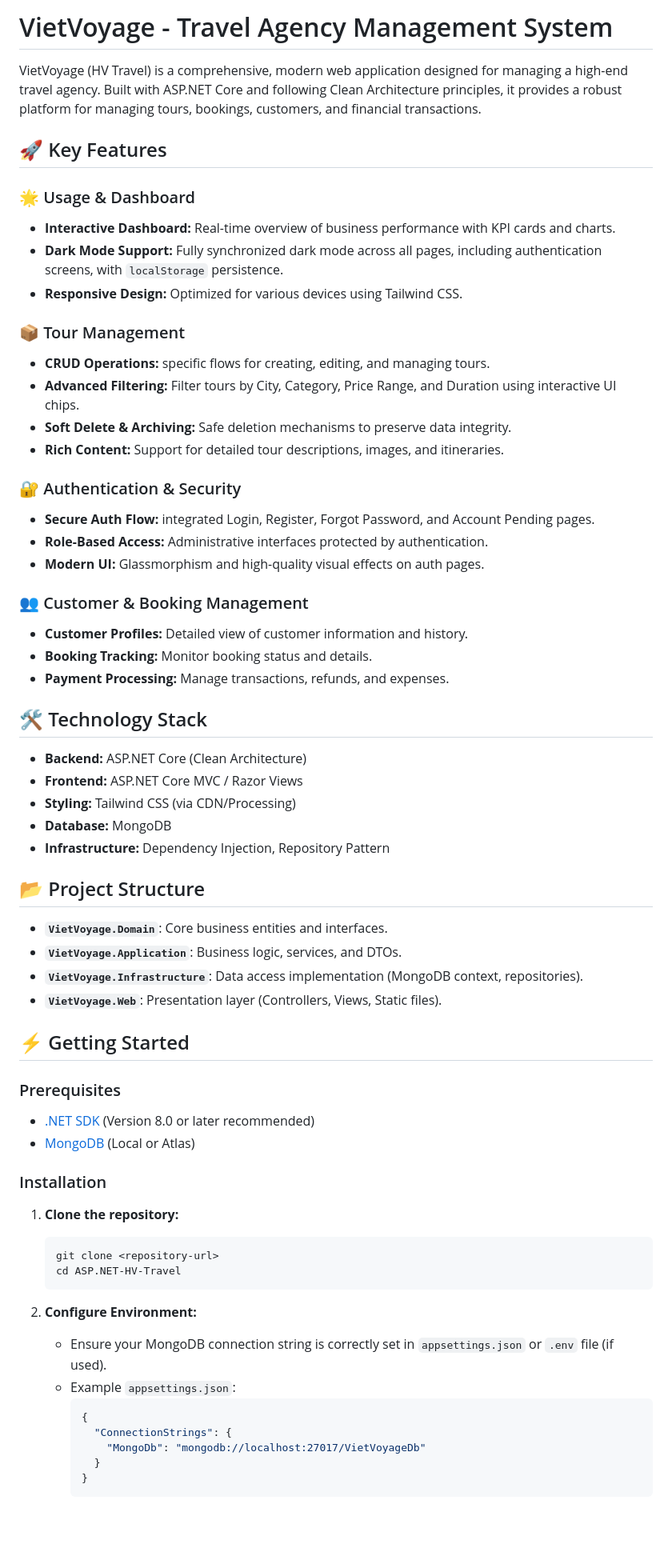
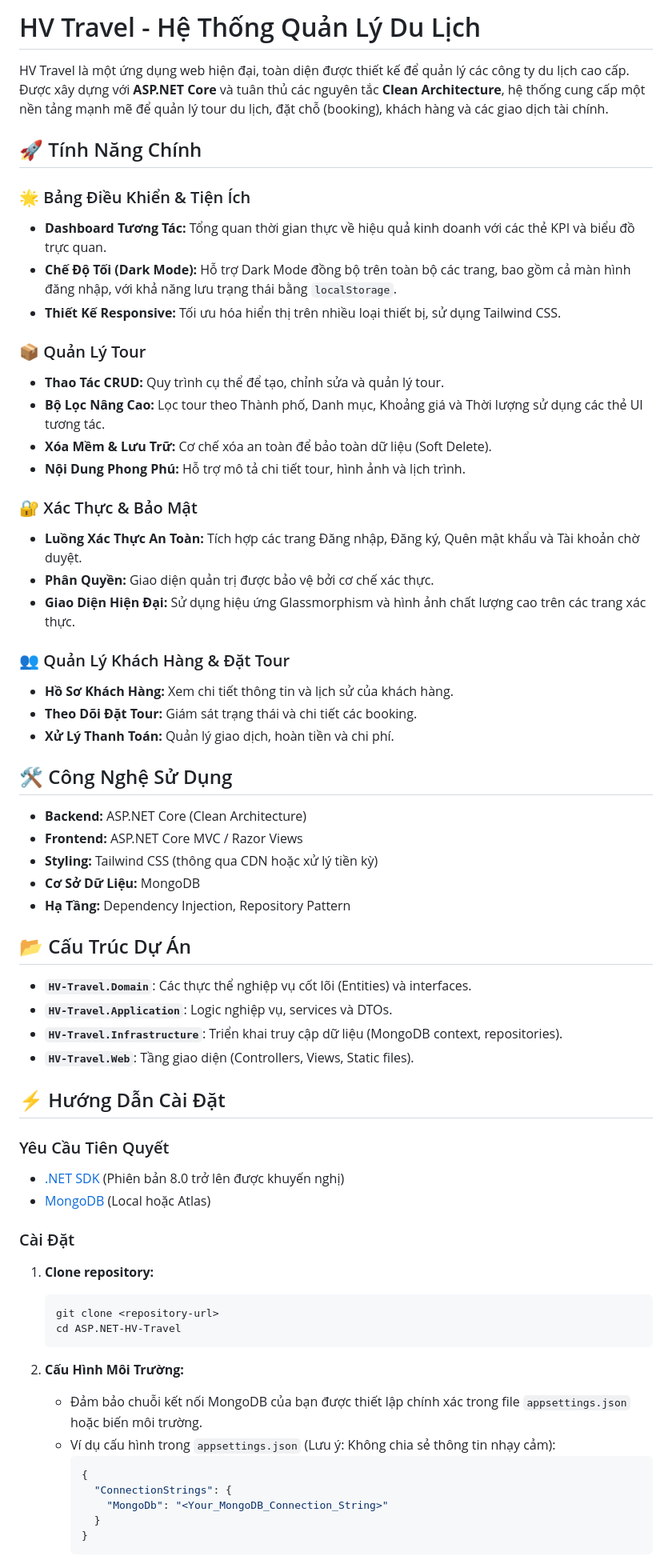
Before and after one commit to HuyDangXuan/ASP.NET-HV-Travel, a Markdown page: README.md, the part around one of its changes. Shown at 80% size. GitHub-like rendering; blank space fills up the shorter version.

Commit message:
Update file README

````diff
--- a/README.md
+++ b/README.md
@@ -1,66 +1,66 @@
-# VietVoyage - Travel Agency Management System
+# HV Travel - Hệ Thống Quản Lý Du Lịch
 
-VietVoyage (HV Travel) is a comprehensive, modern web application designed for managing a high-end travel agency. Built with ASP.NET Core and following Clean Architecture principles, it provides a robust platform for managing tours, bookings, customers, and financial transactions.
+HV Travel là một ứng dụng web hiện đại, toàn diện được thiết kế để quản lý các công ty du lịch cao cấp. Được xây dựng với **ASP.NET Core** và tuân thủ các nguyên tắc **Clean Architecture**, hệ thống cung cấp một nền tảng mạnh mẽ để quản lý tour du lịch, đặt chỗ (booking), khách hàng và các giao dịch tài chính.
 
-## 🚀 Key Features
+## 🚀 Tính Năng Chính
 
-### 🌟 Usage & Dashboard
--   **Interactive Dashboard:** Real-time overview of business performance with KPI cards and charts.
--   **Dark Mode Support:** Fully synchronized dark mode across all pages, including authentication screens, with `localStorage` persistence.
--   **Responsive Design:** Optimized for various devices using Tailwind CSS.
+### 🌟 Bảng Điều Khiển & Tiện Ích
+-   **Dashboard Tương Tác:** Tổng quan thời gian thực về hiệu quả kinh doanh với các thẻ KPI và biểu đồ trực quan.
+-   **Chế Độ Tối (Dark Mode):** Hỗ trợ Dark Mode đồng bộ trên toàn bộ các trang, bao gồm cả màn hình đăng nhập, với khả năng lưu trạng thái bằng `localStorage`.
+-   **Thiết Kế Responsive:** Tối ưu hóa hiển thị trên nhiều loại thiết bị, sử dụng Tailwind CSS.
 
-### 📦 Tour Management
--   **CRUD Operations:** specific flows for creating, editing, and managing tours.
--   **Advanced Filtering:** Filter tours by City, Category, Price Range, and Duration using interactive UI chips.
--   **Soft Delete & Archiving:** Safe deletion mechanisms to preserve data integrity.
--   **Rich Content:** Support for detailed tour descriptions, images, and itineraries.
+### 📦 Quản Lý Tour
+-   **Thao Tác CRUD:** Quy trình cụ thể để tạo, chỉnh sửa và quản lý tour.
+-   **Bộ Lọc Nâng Cao:** Lọc tour theo Thành phố, Danh mục, Khoảng giá và Thời lượng sử dụng các thẻ UI tương tác.
+-   **Xóa Mềm & Lưu Trữ:** Cơ chế xóa an toàn để bảo toàn dữ liệu (Soft Delete).
+-   **Nội Dung Phong Phú:** Hỗ trợ mô tả chi tiết tour, hình ảnh và lịch trình.
 
-### 🔐 Authentication & Security
--   **Secure Auth Flow:** integrated Login, Register, Forgot Password, and Account Pending pages.
--   **Role-Based Access:** Administrative interfaces protected by authentication.
--   **Modern UI:** Glassmorphism and high-quality visual effects on auth pages.
+### 🔐 Xác Thực & Bảo Mật
+-   **Luồng Xác Thực An Toàn:** Tích hợp các trang Đăng nhập, Đăng ký, Quên mật khẩu và Tài khoản chờ duyệt.
+-   **Phân Quyền:** Giao diện quản trị được bảo vệ bởi cơ chế xác thực.
+-   **Giao Diện Hiện Đại:** Sử dụng hiệu ứng Glassmorphism và hình ảnh chất lượng cao trên các trang xác thực.
 
-### 👥 Customer & Booking Management
--   **Customer Profiles:** Detailed view of customer information and history.
--   **Booking Tracking:** Monitor booking status and details.
--   **Payment Processing:** Manage transactions, refunds, and expenses.
+### 👥 Quản Lý Khách Hàng & Đặt Tour
+-   **Hồ Sơ Khách Hàng:** Xem chi tiết thông tin và lịch sử của khách hàng.
+-   **Theo Dõi Đặt Tour:** Giám sát trạng thái và chi tiết các booking.
+-   **Xử Lý Thanh Toán:** Quản lý giao dịch, hoàn tiền và chi phí.
 
-## 🛠️ Technology Stack
+## 🛠️ Công Nghệ Sử Dụng
 
 -   **Backend:** ASP.NET Core (Clean Architecture)
 -   **Frontend:** ASP.NET Core MVC / Razor Views
--   **Styling:** Tailwind CSS (via CDN/Processing)
--   **Database:** MongoDB
--   **Infrastructure:** Dependency Injection, Repository Pattern
+-   **Styling:** Tailwind CSS (thông qua CDN hoặc xử lý tiền kỳ)
+-   **Cơ Sở Dữ Liệu:** MongoDB
+-   **Hạ Tầng:** Dependency Injection, Repository Pattern
 
-## 📂 Project Structure
+## 📂 Cấu Trúc Dự Án
 
--   **`VietVoyage.Domain`**: Core business entities and interfaces.
--   **`VietVoyage.Application`**: Business logic, services, and DTOs.
--   **`VietVoyage.Infrastructure`**: Data access implementation (MongoDB context, repositories).
--   **`VietVoyage.Web`**: Presentation layer (Controllers, Views, Static files).
+-   **`HV-Travel.Domain`**: Các thực thể nghiệp vụ cốt lõi (Entities) và interfaces.
+-   **`HV-Travel.Application`**: Logic nghiệp vụ, services và DTOs.
+-   **`HV-Travel.Infrastructure`**: Triển khai truy cập dữ liệu (MongoDB context, repositories).
+-   **`HV-Travel.Web`**: Tầng giao diện (Controllers, Views, Static files).
 
-## ⚡ Getting Started
+## ⚡ Hướng Dẫn Cài Đặt
 
-### Prerequisites
--   [.NET SDK](https://dotnet.microsoft.com/download) (Version 8.0 or later recommended)
--   [MongoDB](https://www.mongodb.com/try/download/community) (Local or Atlas)
+### Yêu Cầu Tiên Quyết
+-   [.NET SDK](https://dotnet.microsoft.com/download) (Phiên bản 8.0 trở lên được khuyến nghị)
+-   [MongoDB](https://www.mongodb.com/try/download/community) (Local hoặc Atlas)
 
-### Installation
+### Cài Đặt
 
-1.  **Clone the repository:**
+1.  **Clone repository:**
     ```bash
     git clone <repository-url>
     cd ASP.NET-HV-Travel
     ```
 
-2.  **Configure Environment:**
-    -   Ensure your MongoDB connection string is correctly set in `appsettings.json` or `.env` file (if used).
-    -   Example `appsettings.json`:
+2.  **Cấu Hình Môi Trường:**
+    -   Đảm bảo chuỗi kết nối MongoDB của bạn được thiết lập chính xác trong file `appsettings.json` hoặc biến môi trường.
+    -   Ví dụ cấu hình trong `appsettings.json` (Lưu ý: Không chia sẻ thông tin nhạy cảm):
         ```json
         {
           "ConnectionStrings": {
-            "MongoDb": "mongodb://localhost:27017/VietVoyageDb"
+            "MongoDb": "<Your_MongoDB_Connection_String>"
           }
         }
         ```
````
Also changed, not shown: other parts of README.md (+11 -11 lines).
